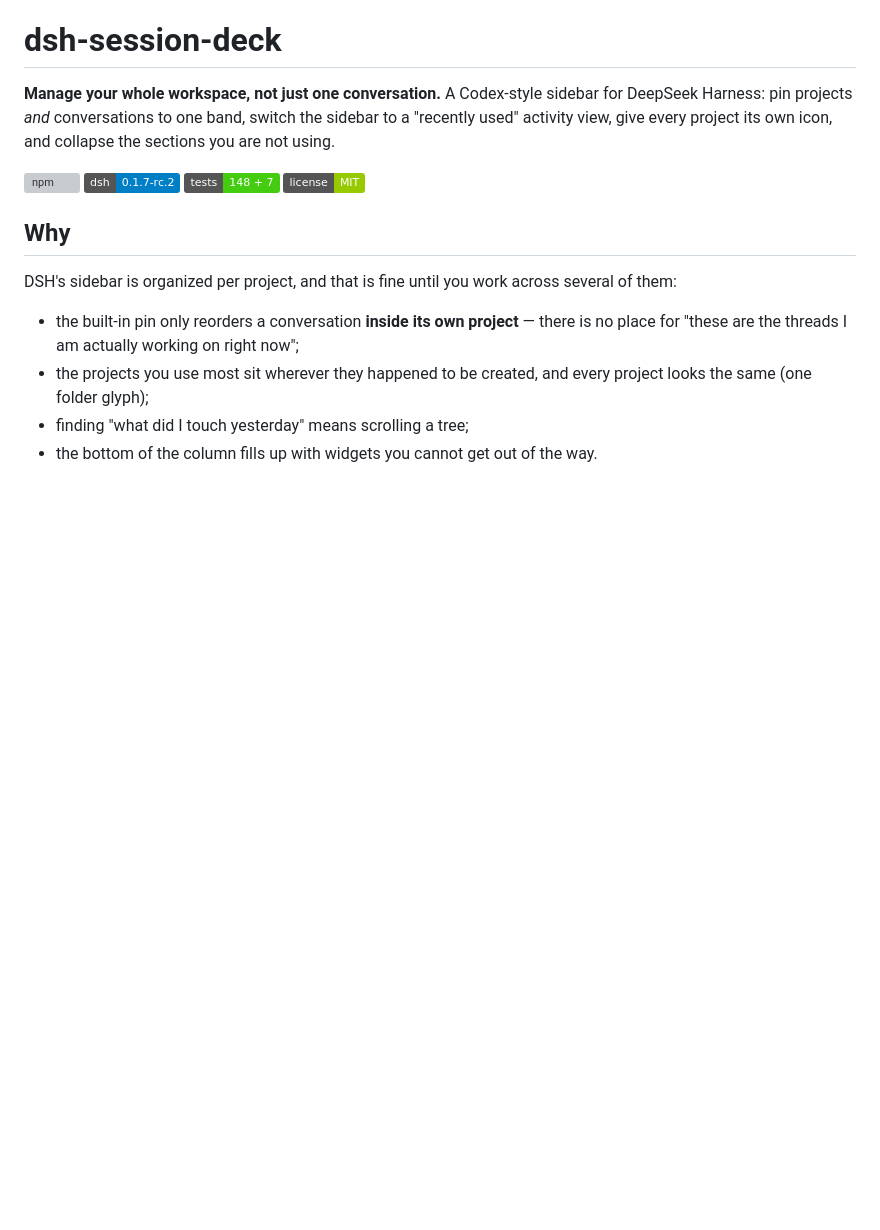
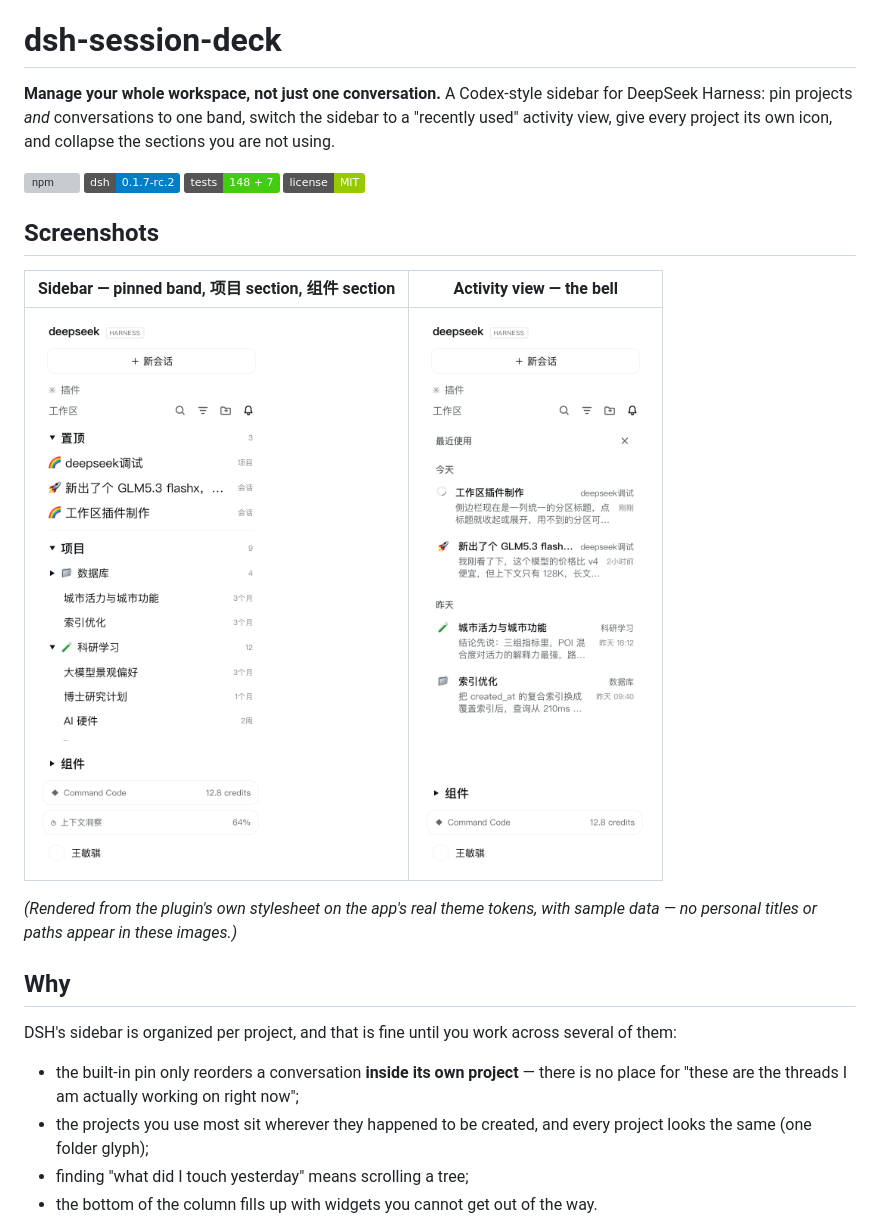
Before and after one commit to Timebro9999/dsh-session-deck, a Markdown page: README.md, the part around one of its changes. GitHub-like rendering; pictures changed too: docs/screenshot-activity.png (added), docs/screenshot-sidebar.png (added); badges without logos; blank space fills up the shorter version; grey boxes are pictures that could not be loaded.

```diff
--- a/README.md
+++ b/README.md
@@ -10,6 +10,15 @@ give every project its own icon, and collapse the sections you are not using.
 ![dsh](https://img.shields.io/badge/dsh-0.1.7--rc.2-blue)
 ![tests](https://img.shields.io/badge/tests-148%20%2B%207-brightgreen)
 ![license](https://img.shields.io/badge/license-MIT-green)
+
+## Screenshots
+
+| Sidebar — pinned band, 项目 section, 组件 section | Activity view — the bell |
+| --- | --- |
+| ![The sidebar with the pinned band, the 项目 section and the collapsed 组件 section](https://raw.githubusercontent.com/Timebro9999/dsh-session-deck/main/docs/screenshot-sidebar.png) | ![The activity view listing recently used conversations with answer previews](https://raw.githubusercontent.com/Timebro9999/dsh-session-deck/main/docs/screenshot-activity.png) |
+
+*(Rendered from the plugin's own stylesheet on the app's real theme tokens, with sample data — no
+personal titles or paths appear in these images.)*
 
 ## Why
 
```
Also changed, not shown: other parts of README.md (+15 -9 lines), README.zh-CN.md (+22 -7 lines).
